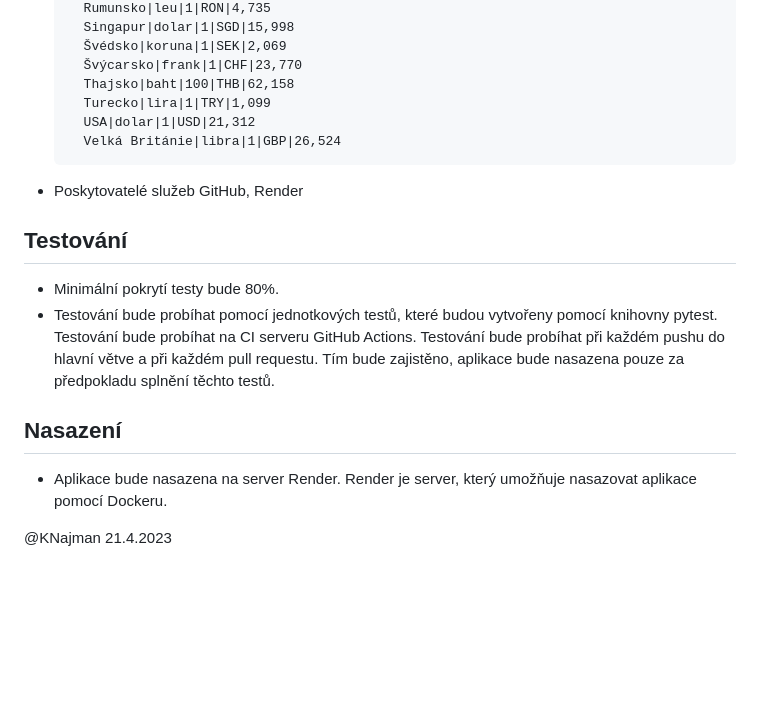
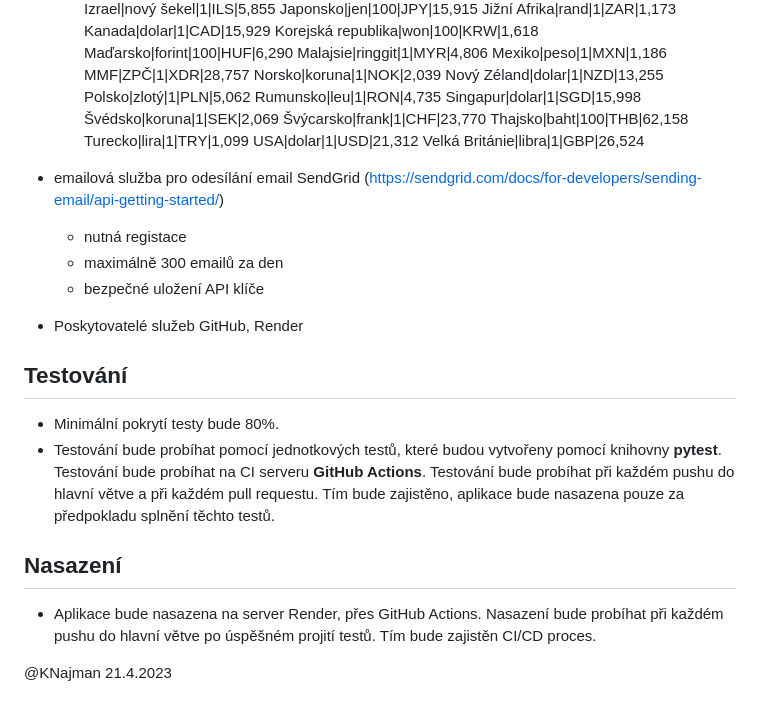
Before and after one commit to KNajman/STIN, a Markdown page: Semestery_project/DSP/DSP.md, the part around the change printed below. Rendered like a GitHub page; blank space fills up the shorter version.

```diff
--- a/Semestery_project/DSP/DSP.md
+++ b/Semestery_project/DSP/DSP.md
@@ -197,14 +261,18 @@ Entita Transaction bude reprezentovat bankovní transakci a bude obsahovat násl
 		USA|dolar|1|USD|21,312
 		Velká Británie|libra|1|GBP|26,524
 
+- emailová služba pro odesílání email SendGrid (https://sendgrid.com/docs/for-developers/sending-email/api-getting-started/)
+  - nutná registace
+  - maximálně 300 emailů za den
+  - bezpečné uložení API klíče
+
 - Poskytovatelé služeb GitHub, Render
 
 ## Testování
 - Minimální pokrytí testy bude 80%.
-- Testování bude probíhat pomocí jednotkových testů, které budou vytvořeny pomocí knihovny pytest. Testování bude probíhat na CI serveru GitHub Actions. Testování bude probíhat při každém pushu do hlavní větve a při každém pull requestu. Tím bude zajistěno, aplikace bude nasazena pouze za předpokladu splnění těchto testů.
+- Testování bude probíhat pomocí jednotkových testů, které budou vytvořeny pomocí knihovny **pytest**. Testování bude probíhat na CI serveru **GitHub Actions**. Testování bude probíhat při každém pushu do hlavní větve a při každém pull requestu. Tím bude zajistěno, aplikace bude nasazena pouze za předpokladu splnění těchto testů.
 
 ##  Nasazení
-- Aplikace bude nasazena na server Render. Render je server, který umožňuje nasazovat aplikace pomocí Dockeru.
-
+- Aplikace bude nasazena na server Render, přes GitHub Actions. Nasazení bude probíhat při každém pushu do hlavní větve po úspěšném projití testů. Tím bude zajistěn CI/CD proces.
 
 @KNajman 21.4.2023
```
Also changed, not shown: other parts of Semestery_project/DSP/DSP.md (+73 -9 lines).
